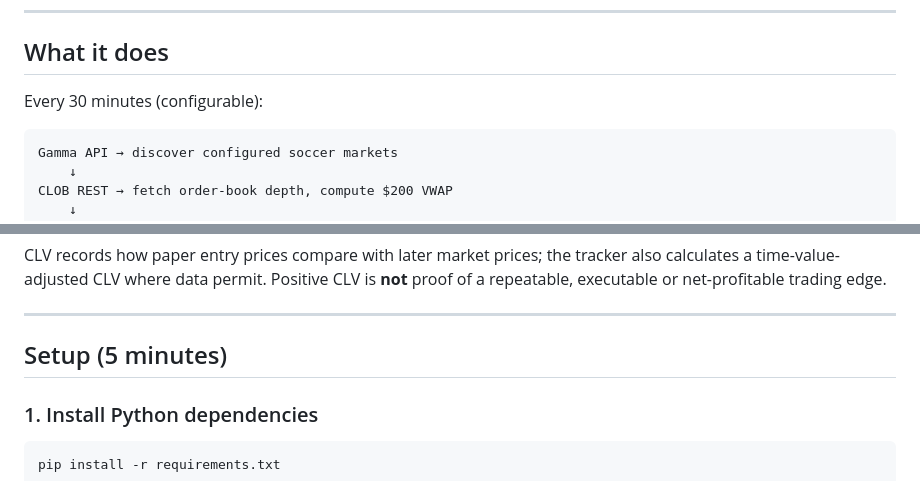
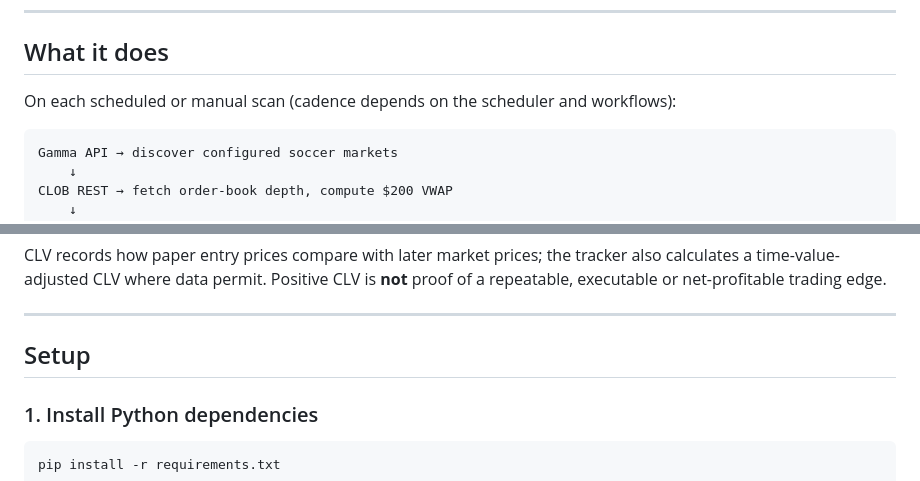
Before and after one commit to tommhci/polymarket-clv-tracker, a Markdown page: README.md, 2 parts joined by grey strips. GitHub-like rendering.

Commit message:
docs: distinguish scheduler cadence from fixed polling frequency

````diff
--- a/README.md
+++ b/README.md
@@ -8,7 +8,7 @@ Research scanner for public soccer prediction-market prices, order-book executio
 
 ## What it does
 
-Every 30 minutes (configurable):
+On each scheduled or manual scan (cadence depends on the scheduler and workflows):
 
 ```
 Gamma API → discover configured soccer markets
@@ -28,7 +28,7 @@ CLV records how paper entry prices compare with later market prices; the tracker
 
 ---
 
-## Setup (5 minutes)
+## Setup
 
 ### 1. Install Python dependencies
 ```bash
````
